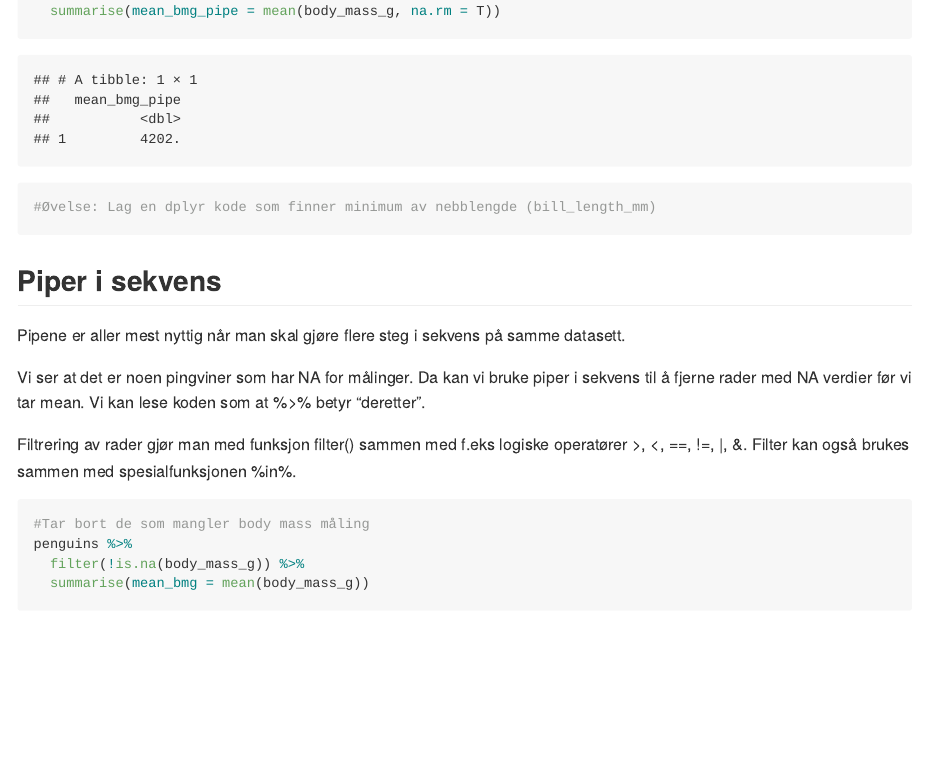
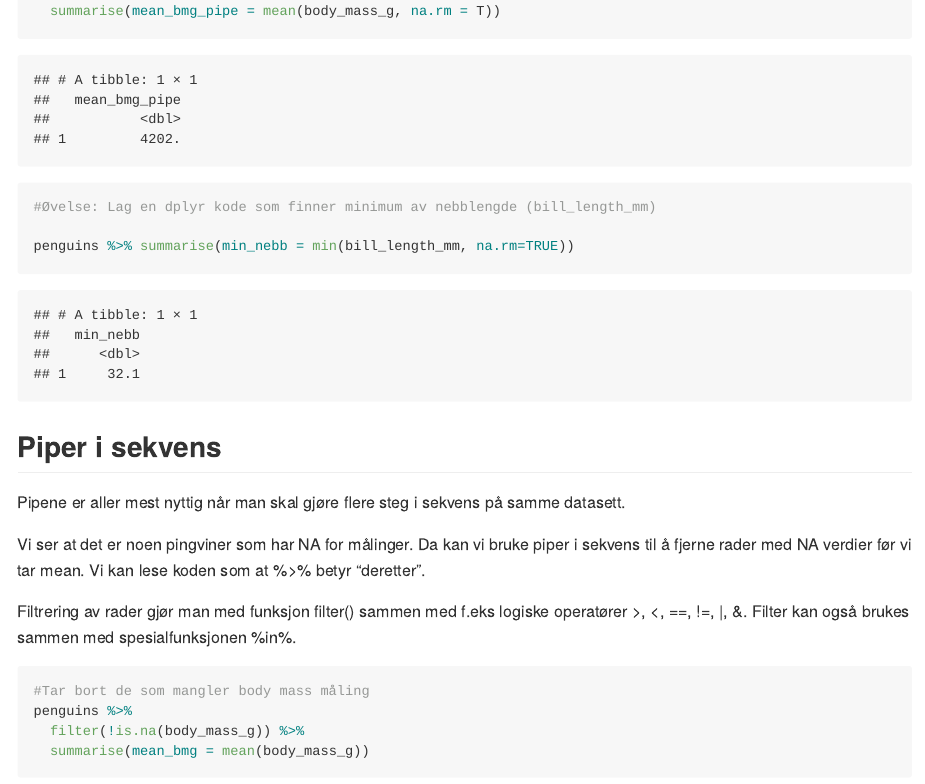
Before and after one commit to marie154/GitForBiostat, an R Markdown document (Pingviner.rmd): the page in a window 1100 px wide, from 1940 px down. Rendered offline with R 4.5, knitr and Pandoc, with nearby package versions; long lines of code are wrapped.

Commit message:
calculate minimal nebb length...

````diff
--- a/Pingviner.rmd
+++ b/Pingviner.rmd
@@ -63,7 +63,7 @@ penguins %>%
 ```{r Øvelse 1}
 #Øvelse: Lag en dplyr kode som finner minimum av nebblengde (bill_length_mm)
 
-
+penguins %>% summarise(min_nebb = min(bill_length_mm, na.rm=TRUE))
 
 ```
 
````
